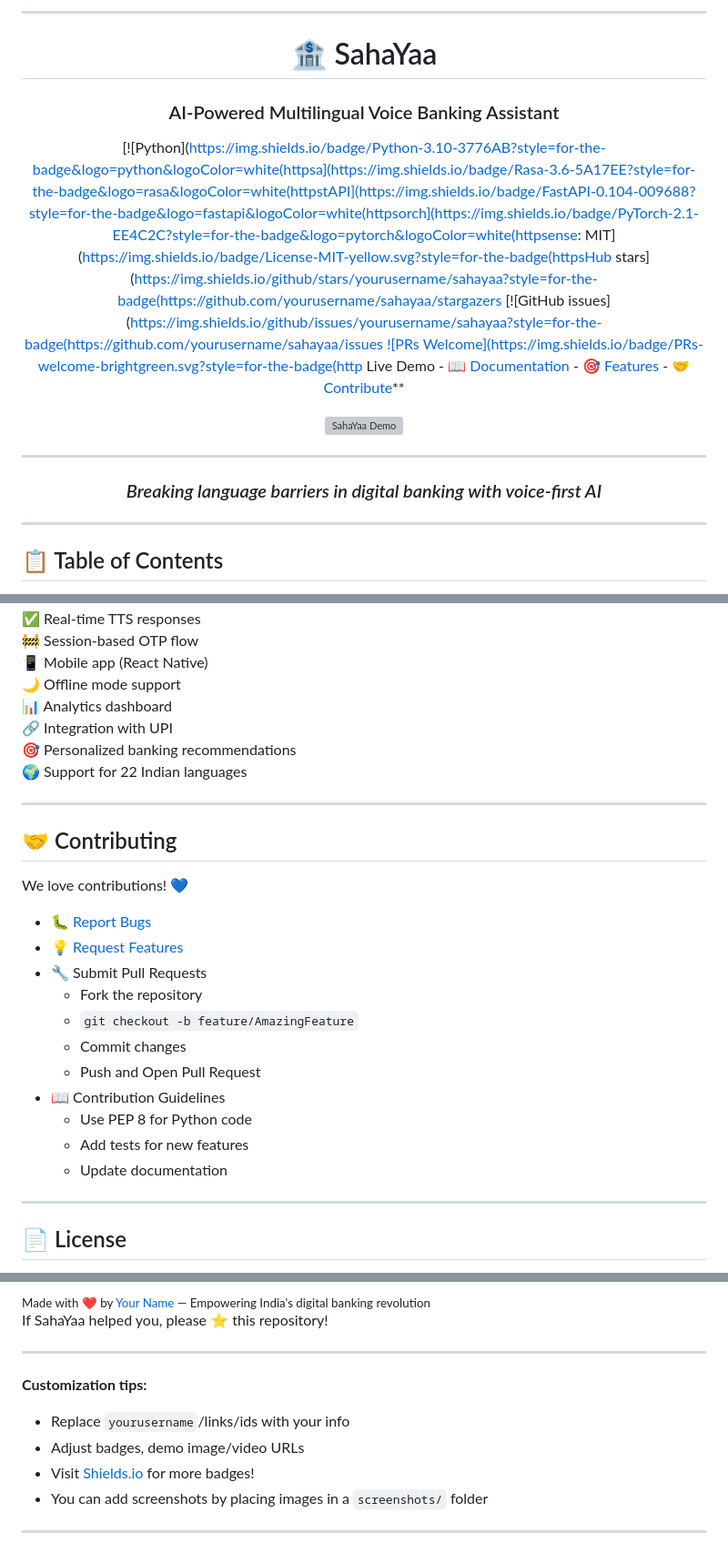
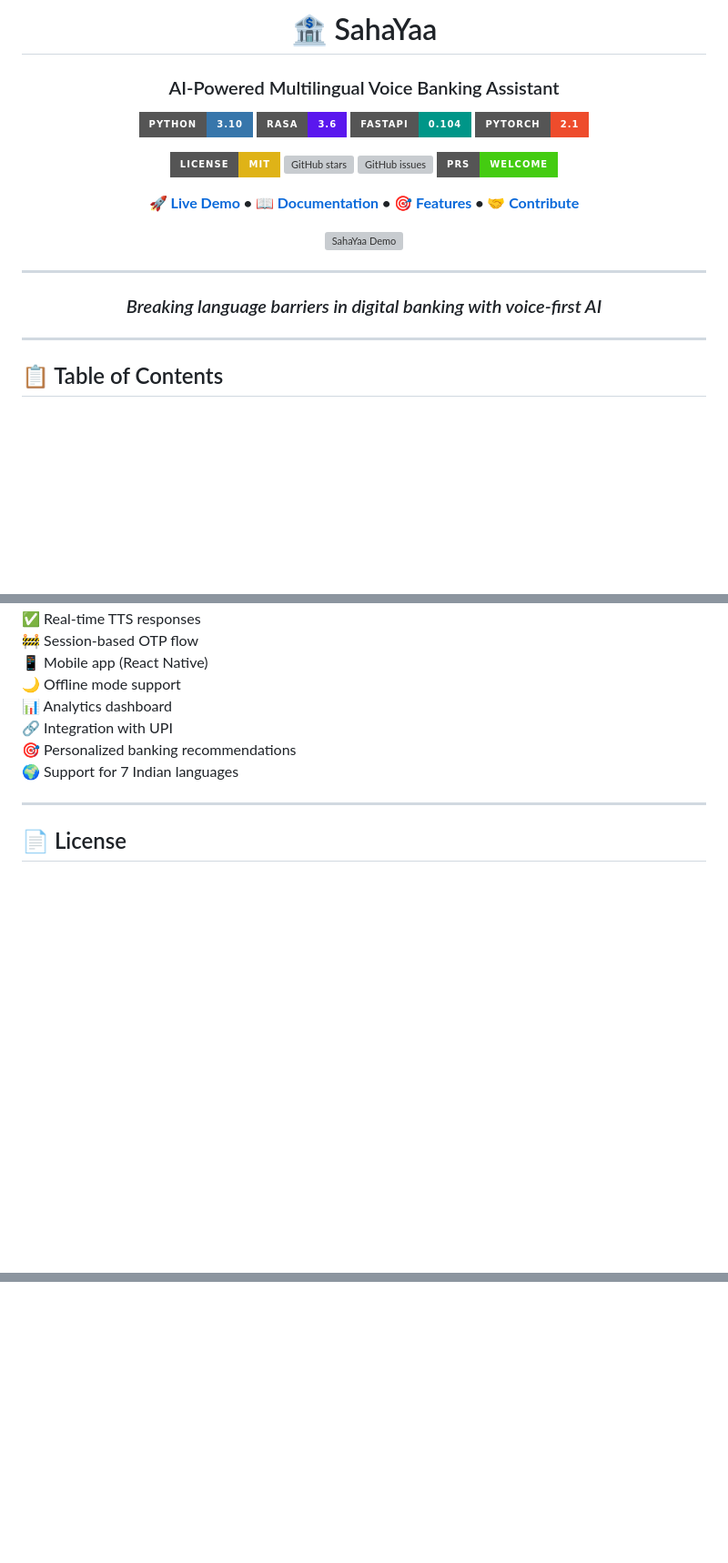
Before and after one commit to aadeity/SahaYaa, a Markdown page: README.md, 3 parts joined by grey strips. Shown: that part at 91% size. GitHub-like rendering; badges without logos; blank space fills up the shorter version; grey boxes are pictures that could not be loaded.

```diff
--- a/README.md
+++ b/README.md
@@ -1,24 +1,31 @@
 
-
-***
 
 <div align="center">
 
 # 🏦 SahaYaa
 ### AI-Powered Multilingual Voice Banking Assistant
 
-[![Python](https://img.shields.io/badge/Python-3.10-3776AB?style=for-the-badge&logo=python&logoColor=white(httpsa](https://img.shields.io/badge/Rasa-3.6-5A17EE?style=for-the-badge&logo=rasa&logoColor=white(httpstAPI](https://img.shields.io/badge/FastAPI-0.104-009688?style=for-the-badge&logo=fastapi&logoColor=white(httpsorch](https://img.shields.io/badge/PyTorch-2.1-EE4C2C?style=for-the-badge&logo=pytorch&logoColor=white(httpsense: MIT](https://img.shields.io/badge/License-MIT-yellow.svg?style=for-the-badge(httpsHub stars](https://img.shields.io/github/stars/yourusername/sahayaa?style=for-the-badge(https://github.com/yourusername/sahayaa/stargazers
-[![GitHub issues](https://img.shields.io/github/issues/yourusername/sahayaa?style=for-the-badge(https://github.com/yourusername/sahayaa/issues
-[![PRs Welcome](https://img.shields.io/badge/PRs-welcome-brightgreen.svg?style=for-the-badge(http Live Demo](#-demo-video) -  [📖 Documentation](#-getting-started) -  [🎯 Features](#-features) -  [🤝 Contribute](#-contributing)**
+[![Python](https://img.shields.io/badge/Python-3.10-3776AB?style=for-the-badge&logo=python&logoColor=white)](https://www.python.org/)
+[![Rasa](https://img.shields.io/badge/Rasa-3.6-5A17EE?style=for-the-badge&logo=rasa&logoColor=white)](https://rasa.com/)
+[![FastAPI](https://img.shields.io/badge/FastAPI-0.104-009688?style=for-the-badge&logo=fastapi&logoColor=white)](https://fastapi.tiangolo.com/)
+[![PyTorch](https://img.shields.io/badge/PyTorch-2.1-EE4C2C?style=for-the-badge&logo=pytorch&logoColor=white)](https://pytorch.org/)
+
+[![License: MIT](https://img.shields.io/badge/License-MIT-yellow.svg?style=for-the-badge)](https://opensource.org/licenses/MIT)
+[![GitHub stars](https://img.shields.io/github/stars/yourusername/sahayaa?style=for-the-badge)](https://github.com/yourusername/sahayaa/stargazers)
+[![GitHub issues](https://img.shields.io/github/issues/yourusername/sahayaa?style=for-the-badge)](https://github.com/yourusername/sahayaa/issues)
+[![PRs Welcome](https://img.shields.io/badge/PRs-welcome-brightgreen.svg?style=for-the-badge)](http://makeapullrequest.com)
+
+**[🚀 Live Demo](#-demo-video) • [📖 Documentation](#-getting-started) • [🎯 Features](#-features) • [🤝 Contribute](#-contributing)**
 
 <img src="https://your-demo-gif-url.gif" alt="SahaYaa Demo" width="600px"/>
 
-***
+---
 
 ### *Breaking language barriers in digital banking with voice-first AI*
+
 </div>
 
-***
+---
 
 ## 📋 Table of Contents
 
@@ -289,25 +304,7 @@ SECURE BANKING API (Balance, Transfer)
 📊 Analytics dashboard
 🔗 Integration with UPI
 🎯 Personalized banking recommendations
-🌍 Support for 22 Indian languages
-
-***
-
-## 🤝 Contributing
-
-We love contributions! 💙
-
-- 🐛 [Report Bugs](https://github.com/yourusername/sahayaa/issues/new?template=bug_report.md)
-- 💡 [Request Features](https://github.com/yourusername/sahayaa/issues/new?template=feature_request.md)
-- 🔧 Submit Pull Requests
-  - Fork the repository
-  - `git checkout -b feature/AmazingFeature`
-  - Commit changes
-  - Push and Open Pull Request
-- 📖 Contribution Guidelines
-  - Use PEP 8 for Python code
-  - Add tests for new features
-  - Update documentation
+🌍 Support for 7 Indian languages
 
 ***
 
@@ -344,12 +325,0 @@ Let's Connect! 🤝
-<sub>Made with ❤️ by [Your Name](https://github.com/yourusername) — Empowering India's digital banking revolution</sub>
-If SahaYaa helped you, please ⭐ this repository!
-
-***
-
-**Customization tips:**
-- Replace `yourusername`/links/ids with your info
-- Adjust badges, demo image/video URLs
-- Visit [Shields.io](https://shields.io/) for more badges!
-- You can add screenshots by placing images in a `screenshots/` folder
-
-***
```
Also changed, not shown: other parts of README.md (+46 -53 lines).
